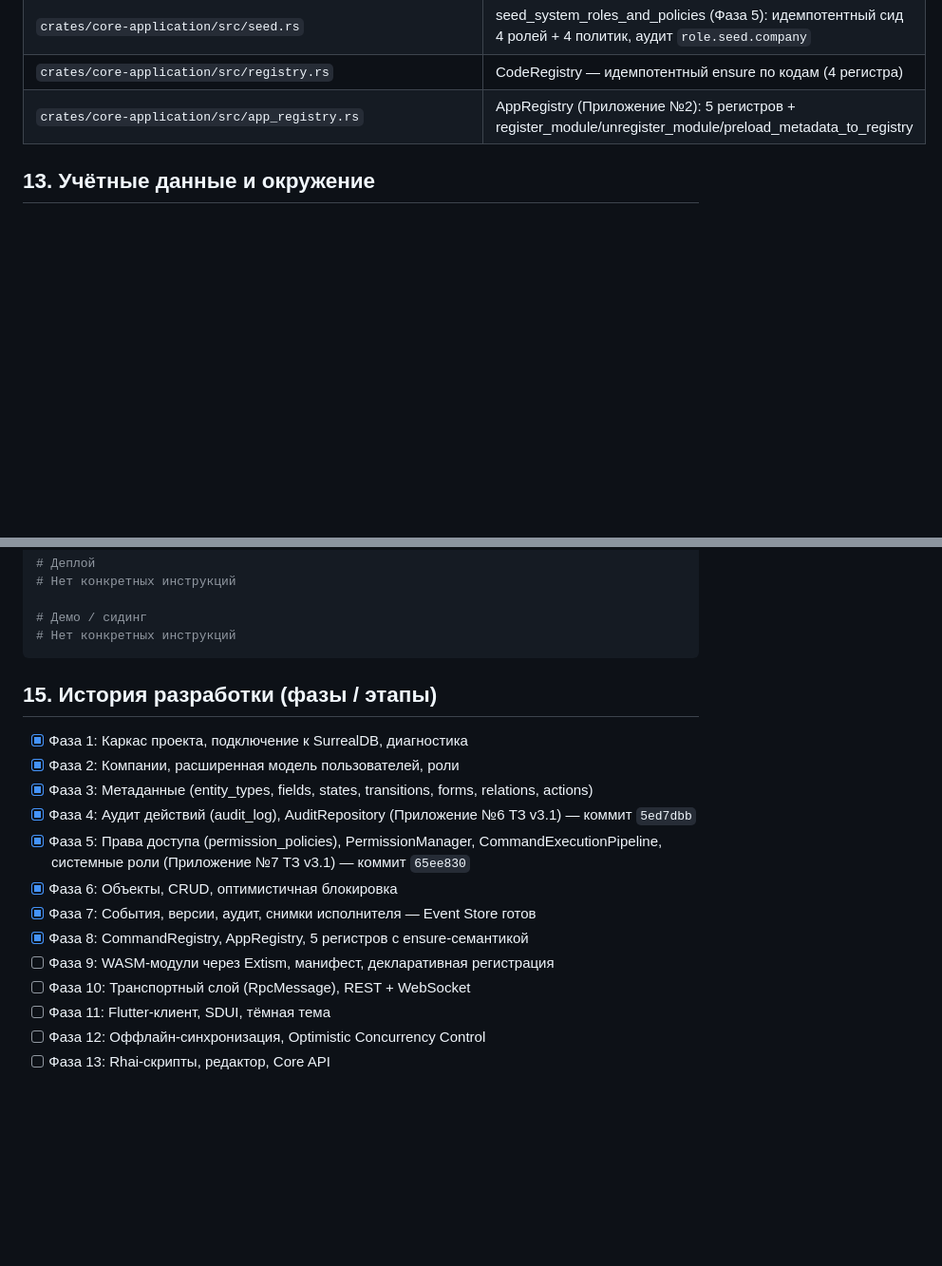
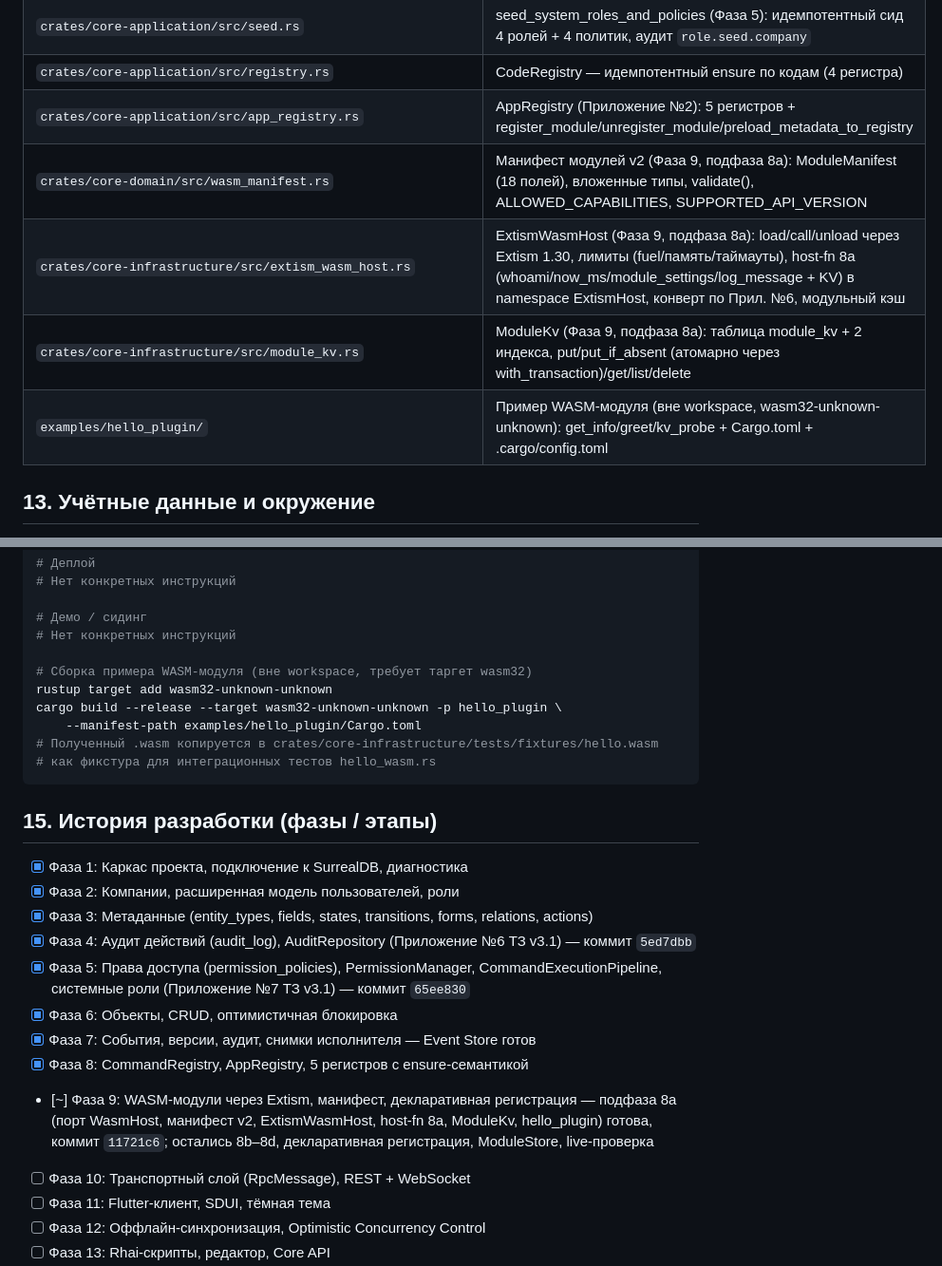
Before and after one commit to mamon-t/2c_platform, a Markdown page: AGENTS.md, 2 parts joined by grey strips. Shown at 95% size. Rendered like a GitHub page; blank space fills up the shorter version.

Commit message:
docs(agents): Фаза 9 подфаза 8a (WASM-хост) — ключевые файлы, сборка примера, история

````diff
--- a/AGENTS.md
+++ b/AGENTS.md
@@ -207,6 +207,10 @@
 | `crates/core-application/src/seed.rs` | seed_system_roles_and_policies (Фаза 5): идемпотентный сид 4 ролей + 4 политик, аудит `role.seed.company` |
 | `crates/core-application/src/registry.rs` | CodeRegistry — идемпотентный ensure по кодам (4 регистра) |
 | `crates/core-application/src/app_registry.rs` | AppRegistry (Приложение №2): 5 регистров + register_module/unregister_module/preload_metadata_to_registry |
+| `crates/core-domain/src/wasm_manifest.rs` | Манифест модулей v2 (Фаза 9, подфаза 8a): ModuleManifest (18 полей), вложенные типы, validate(), ALLOWED_CAPABILITIES, SUPPORTED_API_VERSION |
+| `crates/core-infrastructure/src/extism_wasm_host.rs` | ExtismWasmHost (Фаза 9, подфаза 8a): load/call/unload через Extism 1.30, лимиты (fuel/память/таймауты), host-fn 8a (whoami/now_ms/module_settings/log_message + KV) в namespace ExtismHost, конверт по Прил. №6, модульный кэш |
+| `crates/core-infrastructure/src/module_kv.rs` | ModuleKv (Фаза 9, подфаза 8a): таблица module_kv + 2 индекса, put/put_if_absent (атомарно через with_transaction)/get/list/delete |
+| `examples/hello_plugin/` | Пример WASM-модуля (вне workspace, wasm32-unknown-unknown): get_info/greet/kv_probe + Cargo.toml + .cargo/config.toml |
 
 ## 13. Учётные данные и окружение
 
@@ -251,6 +255,13 @@ curl -u root:root -H "Content-Type: application/json" \
 
 # Демо / сидинг
 # Нет конкретных инструкций
+
+# Сборка примера WASM-модуля (вне workspace, требует таргет wasm32)
+rustup target add wasm32-unknown-unknown
+cargo build --release --target wasm32-unknown-unknown -p hello_plugin \
+    --manifest-path examples/hello_plugin/Cargo.toml
+# Полученный .wasm копируется в crates/core-infrastructure/tests/fixtures/hello.wasm
+# как фикстура для интеграционных тестов hello_wasm.rs
 ```
 
 ## 15. История разработки (фазы / этапы)
@@ -263,7 +274,7 @@ curl -u root:root -H "Content-Type: application/json" \
 - [x] Фаза 6: Объекты, CRUD, оптимистичная блокировка
 - [x] Фаза 7: События, версии, аудит, снимки исполнителя — Event Store готов
 - [x] Фаза 8: CommandRegistry, AppRegistry, 5 регистров с ensure-семантикой
-- [ ] Фаза 9: WASM-модули через Extism, манифест, декларативная регистрация
+- [~] Фаза 9: WASM-модули через Extism, манифест, декларативная регистрация — подфаза 8a (порт WasmHost, манифест v2, ExtismWasmHost, host-fn 8a, ModuleKv, hello_plugin) готова, коммит `11721c6`; остались 8b–8d, декларативная регистрация, ModuleStore, live-проверка
 - [ ] Фаза 10: Транспортный слой (RpcMessage), REST + WebSocket
 - [ ] Фаза 11: Flutter-клиент, SDUI, тёмная тема
 - [ ] Фаза 12: Оффлайн-синхронизация, Optimistic Concurrency Control
````
